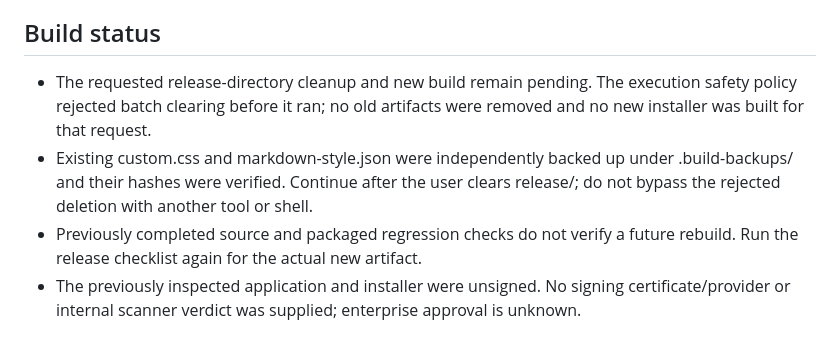
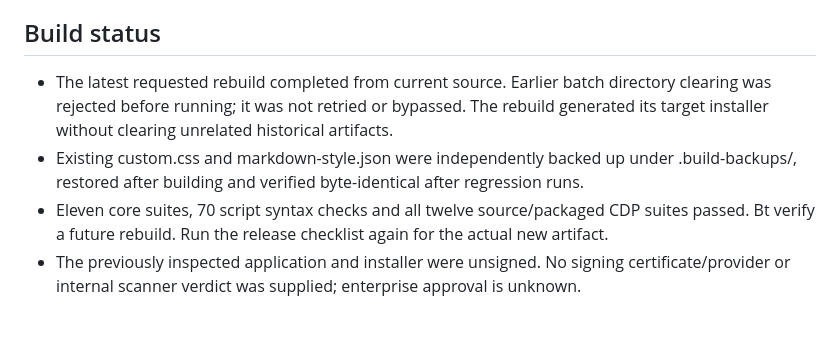
Before and after one commit to Harvey-Wang-922/Inkdown, a Markdown page: docs/PROJECT_STATE.md, the part around the change. Rendered like a GitHub page.

Commit message:
docs: record verified behavior and remaining limitations: docs/PROJECT_STATE.md (part 3)
Signed-off-by: “Harvey” <“harveyw0922@gmail.com”>

```diff
--- a/docs/PROJECT_STATE.md
+++ b/docs/PROJECT_STATE.md
@@ -6,9 +6,9 @@ This document records development state and limitations, not application version
 
 ## Build status
 
-- The requested release-directory cleanup and new build remain pending. The execution safety policy rejected batch clearing before it ran; no old artifacts were removed and no new installer was built for that request.
-- Existing custom.css and markdown-style.json were independently backed up under .build-backups/ and their hashes were verified. Continue after the user clears release/; do not bypass the rejected deletion with another tool or shell.
-- Previously completed source and packaged regression checks do not verify a future rebuild. Run the release checklist again for the actual new artifact.
+- The latest requested rebuild completed from current source. Earlier batch directory clearing was rejected before running; it was not retried or bypassed. The rebuild generated its target installer without clearing unrelated historical artifacts.
+- Existing custom.css and markdown-style.json were independently backed up under .build-backups/, restored after building and verified byte-identical after regression runs.
+- Eleven core suites, 70 script syntax checks and all twelve source/packaged CDP suites passed. Bt verify a future rebuild. Run the release checklist again for the actual new artifact.
 - The previously inspected application and installer were unsigned. No signing certificate/provider or internal scanner verdict was supplied; enterprise approval is unknown.
 
 ## Implemented boundaries
```
